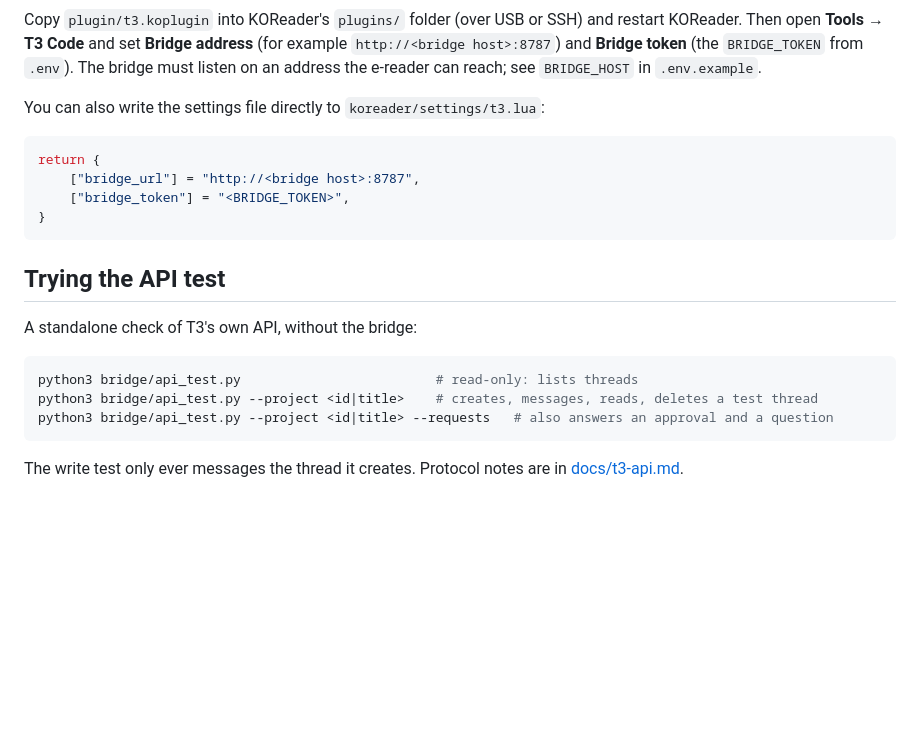
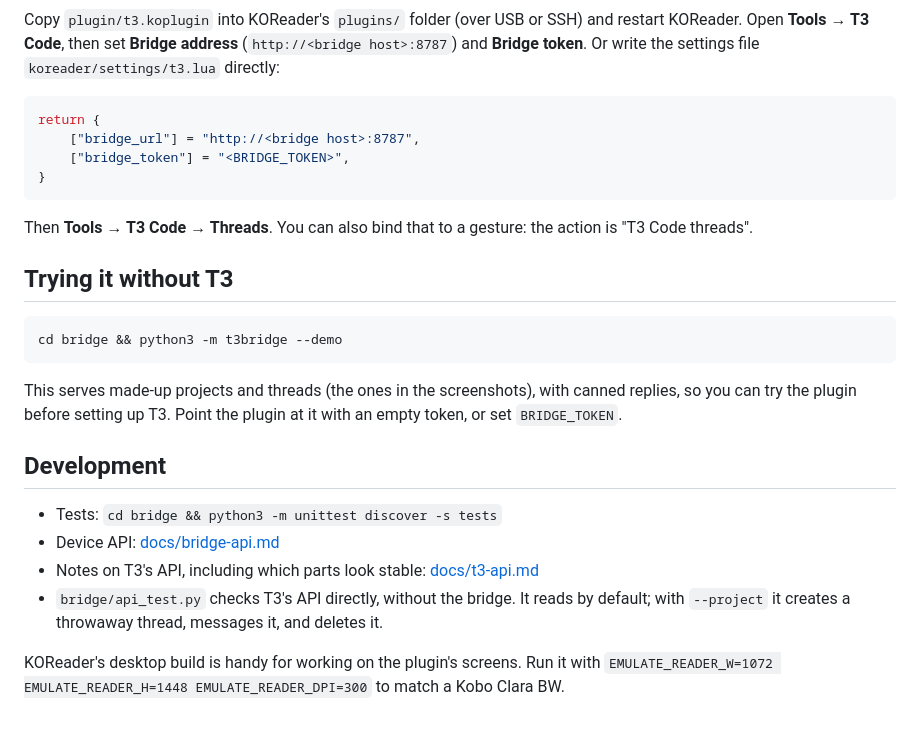
Before and after one commit to raywalz/t3kode, a Markdown page: README.md, the part around one of its changes. GitHub-like rendering; blank space fills up the shorter version.

````diff
--- a/README.md
+++ b/README.md
@@ -37,12 +79,8 @@ tests with `cd bridge && python3 -m unittest discover -s tests`.
 
 Copy `plugin/t3.koplugin` into KOReader's `plugins/` folder (over USB or SSH) and
-restart KOReader. Then open **Tools → T3 Code** and set **Bridge address**
-(for example `http://<bridge host>:8787`) and **Bridge token** (the
-`BRIDGE_TOKEN` from `.env`). The bridge must listen on an address the e-reader
-can reach; see `BRIDGE_HOST` in `.env.example`.
-
-You can also write the settings file directly to
-`koreader/settings/t3.lua`:
+restart KOReader. Open **Tools → T3 Code**, then set **Bridge address**
+(`http://<bridge host>:8787`) and **Bridge token**. Or write the settings file
+`koreader/settings/t3.lua` directly:
 
 ```lua
 return {
@@ -51,15 +89,27 @@ return {
 }
 ```
 
-## Trying the API test
+Then **Tools → T3 Code → Threads**. You can also bind that to a gesture: the action is
+"T3 Code threads".
 
-A standalone check of T3's own API, without the bridge:
+## Trying it without T3
 
 ```sh
-python3 bridge/api_test.py                         # read-only: lists threads
-python3 bridge/api_test.py --project <id|title>    # creates, messages, reads, deletes a test thread
-python3 bridge/api_test.py --project <id|title> --requests   # also answers an approval and a question
+cd bridge && python3 -m t3bridge --demo
 ```
 
-The write test only ever messages the thread it creates. Protocol notes are in
-[docs/t3-api.md](docs/t3-api.md).
+This serves made-up projects and threads (the ones in the screenshots), with canned
+replies, so you can try the plugin before setting up T3. Point the plugin at it with
+an empty token, or set `BRIDGE_TOKEN`.
+
+## Development
+
+- Tests: `cd bridge && python3 -m unittest discover -s tests`
+- Device API: [docs/bridge-api.md](docs/bridge-api.md)
+- Notes on T3's API, including which parts look stable: [docs/t3-api.md](docs/t3-api.md)
+- `bridge/api_test.py` checks T3's API directly, without the bridge. It reads by default;
+  with `--project` it creates a throwaway thread, messages it, and deletes it.
+
+KOReader's desktop build is handy for working on the plugin's screens. Run it with
+`EMULATE_READER_W=1072 EMULATE_READER_H=1448 EMULATE_READER_DPI=300` to match a
+Kobo Clara BW.
````
Also changed, not shown: other parts of README.md (+61 -19 lines), docs/screenshots/approval.png (added), docs/screenshots/thread-list.png (added), docs/screenshots/thread-view.png (added), 4 other files.
